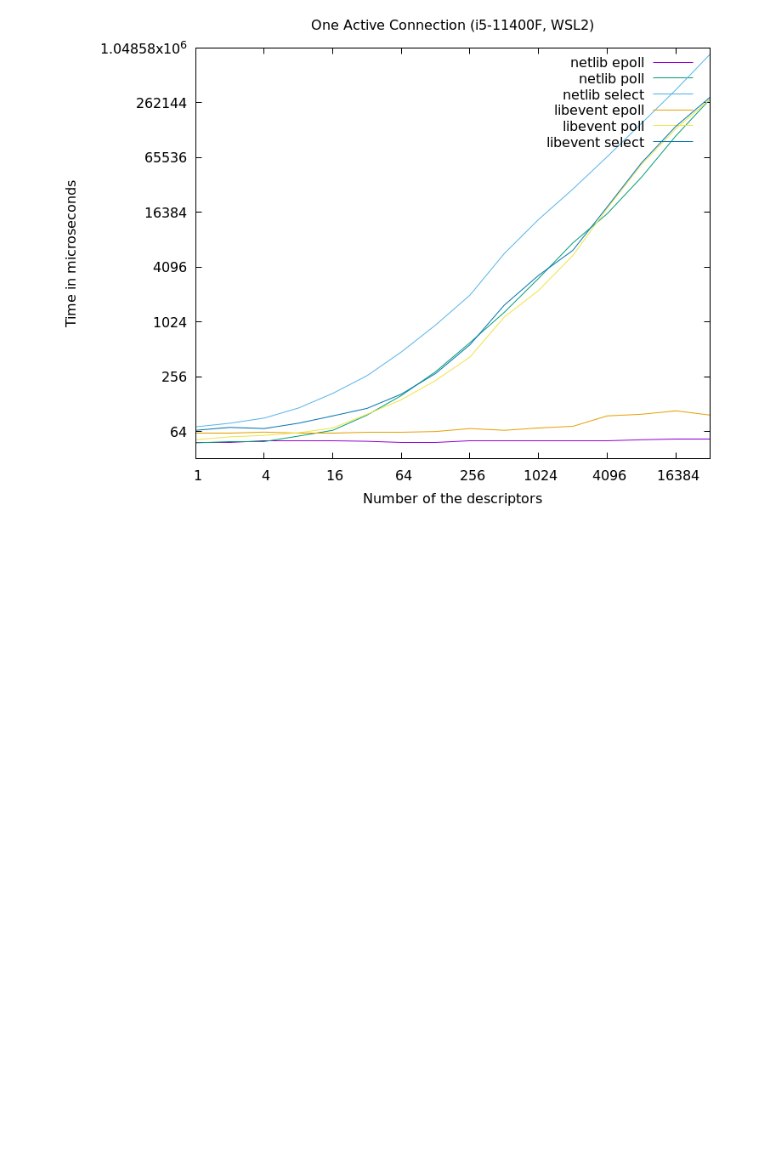
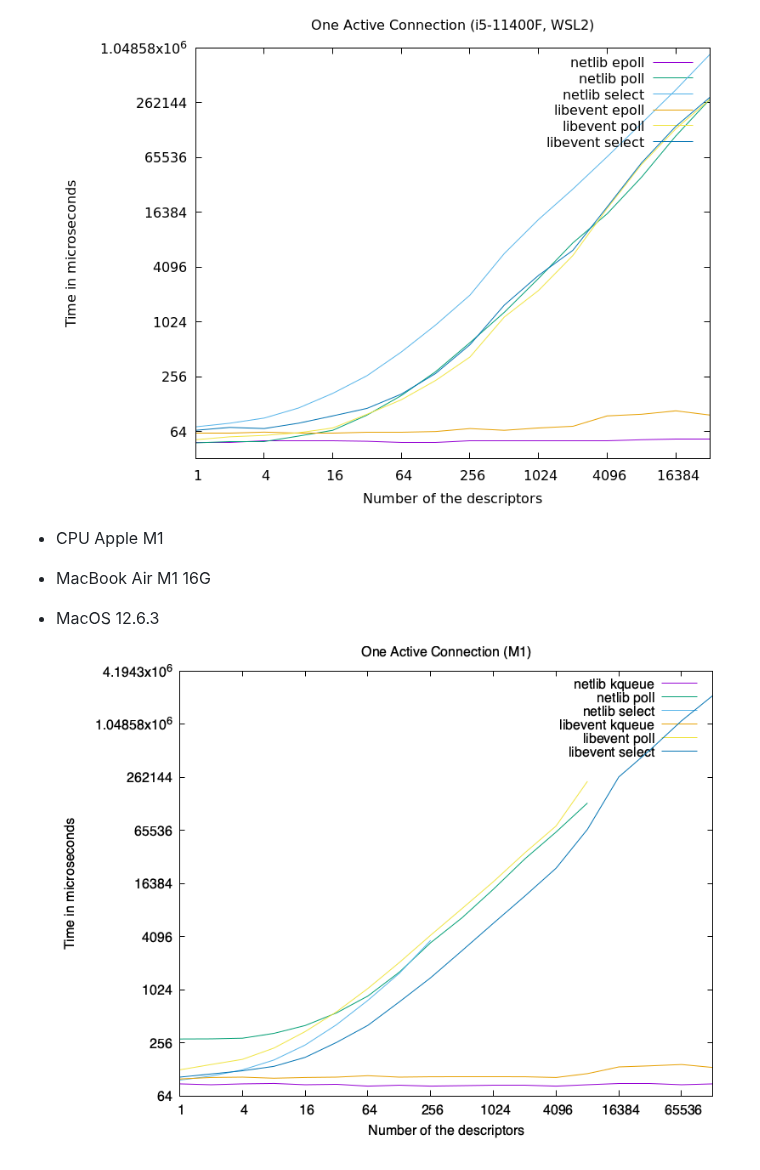
Before and after one commit to resetius/coroio, a Markdown page: README.md, the part around the change. Drawn GitHub-style; pictures changed too: bench/bench_M1.png (added); blank space fills up the shorter version.

Commit message:
Add M1 bench

```diff
--- a/README.md
+++ b/README.md
@@ -12,3 +12,8 @@
 * CPU i5-11400F
 * Ubuntu 22.04, WSL2
 ![Benchmark One Active Connection](/bench/bench_11400F.png?raw=true)
+
+* CPU Apple M1
+* MacBook Air M1 16G
+* MacOS 12.6.3
+![Benchmark One Active Connection](/bench/bench_M1.png?raw=true)
```
Also changed, not shown: 6 other files.
